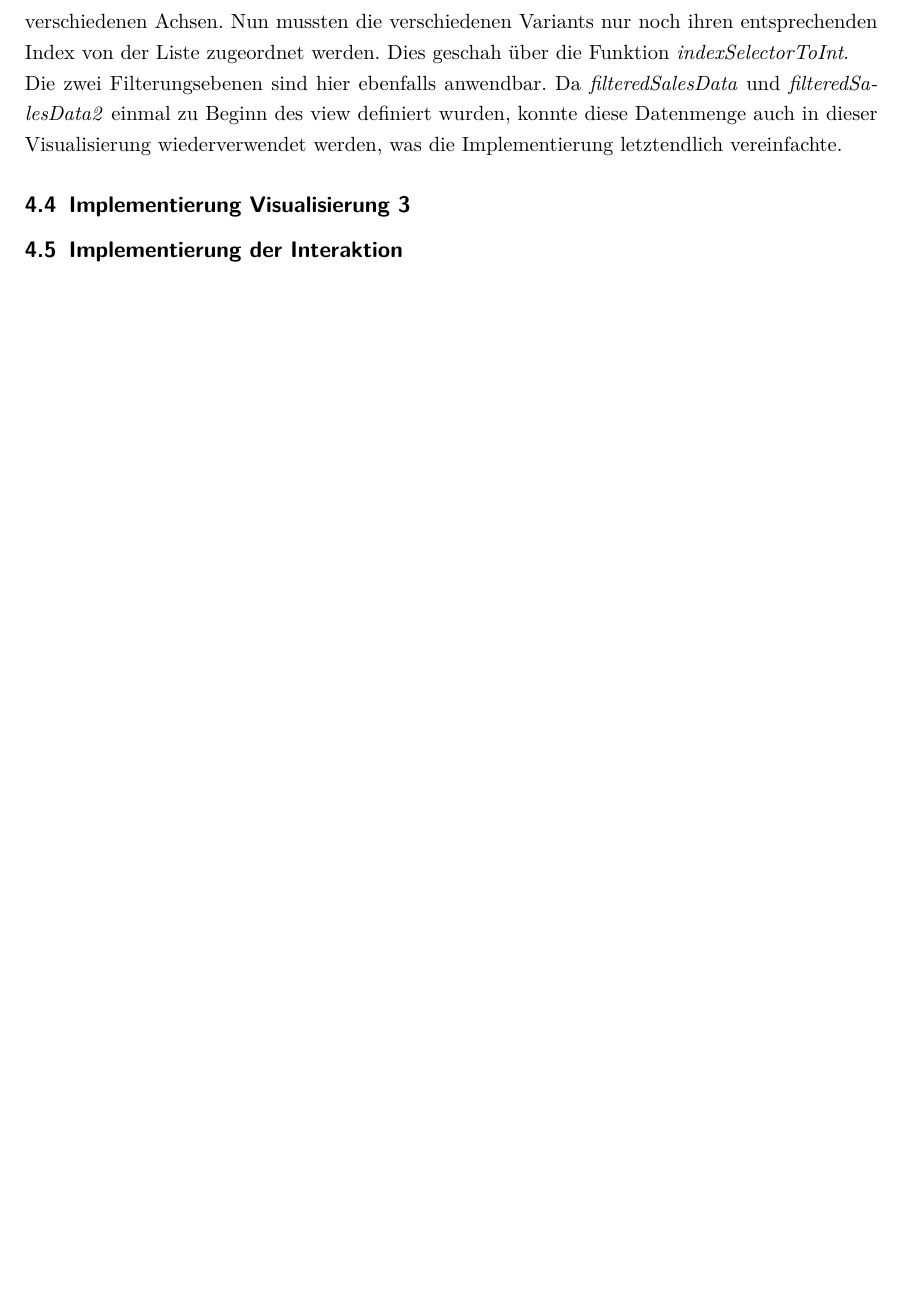
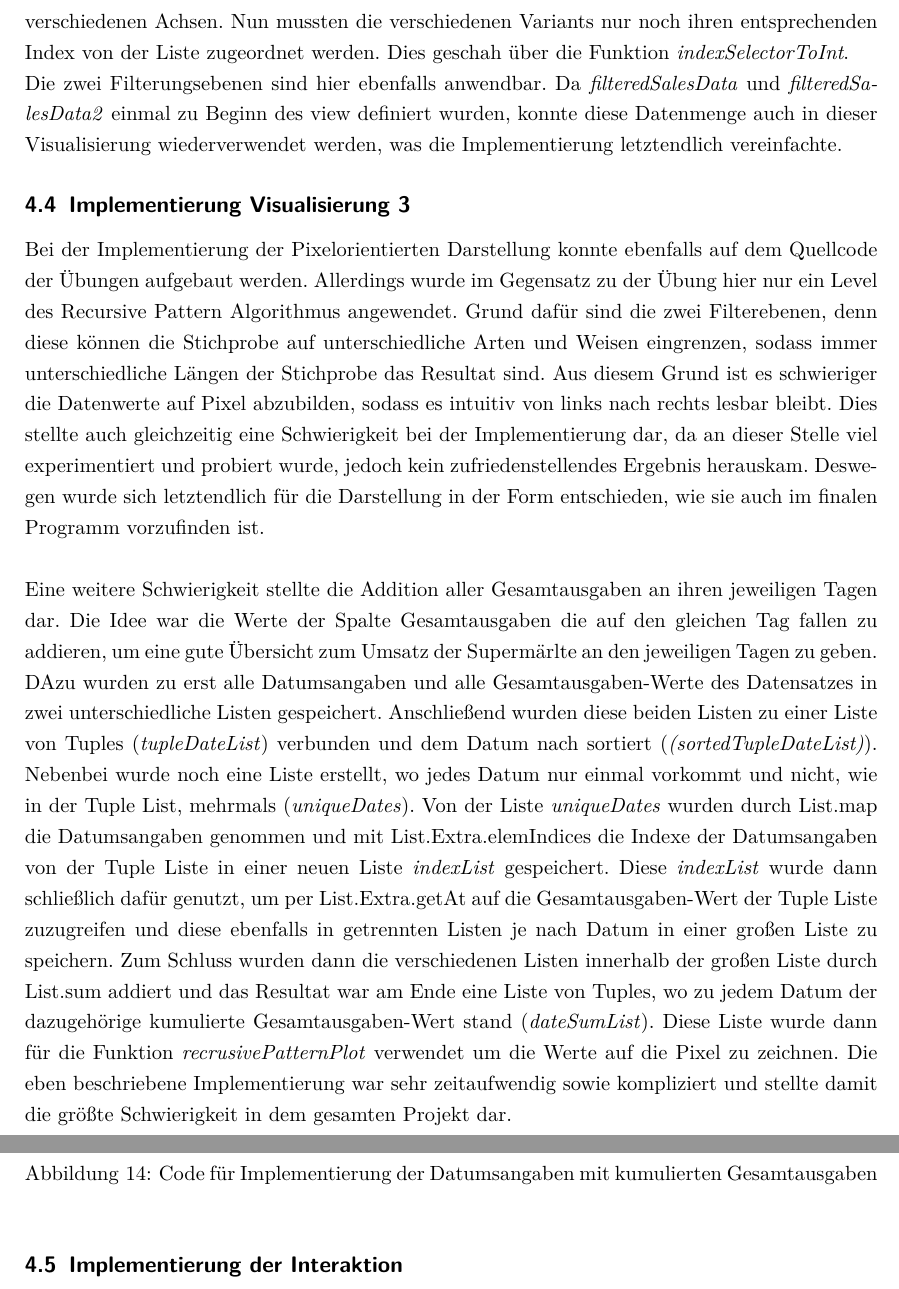
Before and after one commit to Konwoh/IRV_Website, a LaTeX document (Bericht/Projektbericht.tex): part of page 19 of 19 before the commit and two parts of pages 19 and 20 of 20 after it, the two joined at a grey line, cut so that both start at the same text, the shorter picture padded with empty space. Compiled offline with pdfLaTeX.

Commit message:
Bericht: Beschreibung Implementierung Pixelorientierte Darstellung

```diff
--- a/Bericht/Projektbericht.tex
+++ b/Bericht/Projektbericht.tex
@@ -424,3 +424,19 @@ Dies geschah über die Funktion \textit{indexSelectorToInt}.
 konnte diese Datenmenge auch in dieser Visualisierung wiederverwendet werden, was die Implementierung letztendlich vereinfachte.
 
 \subsection{Implementierung Visualisierung 3}
+Bei der Implementierung der Pixelorientierten Darstellung konnte ebenfalls auf dem Quellcode der Übungen aufgebaut werden. Allerdings wurde im Gegensatz zu der Übung hier nur
+ein Level des Recursive Pattern Algorithmus angewendet. Grund dafür sind die zwei Filterebenen, denn diese können die Stichprobe auf unterschiedliche Arten und Weisen eingrenzen,
+sodass immer unterschiedliche Längen der Stichprobe das Resultat sind. Aus diesem Grund ist es schwieriger die Datenwerte auf Pixel abzubilden, sodass es intuitiv von links nach
+rechts lesbar bleibt. Dies stellte auch gleichzeitig eine Schwierigkeit bei der Implementierung dar, da an dieser Stelle viel experimentiert und probiert wurde, jedoch kein
+zufriedenstellendes Ergebnis herauskam. Deswegen wurde sich letztendlich für die Darstellung in der Form entschieden, wie sie auch im finalen Programm vorzufinden ist.\\
+
+\noindent Eine weitere Schwierigkeit stellte die Addition aller Gesamtausgaben an ihren jeweiligen Tagen dar. Die Idee war die Werte der Spalte Gesamtausgaben die auf den gleichen Tag fallen
+zu addieren, um eine gute Übersicht zum Umsatz der Supermärlte an den jeweiligen Tagen zu geben. DAzu wurden zu erst alle Datumsangaben und alle Gesamtausgaben-Werte des Datensatzes
+in zwei unterschiedliche Listen gespeichert. Anschließend wurden diese beiden Listen zu einer Liste von Tuples (\textit{tupleDateList}) verbunden und dem Datum nach sortiert
+(\textit{(\textit{sortedTupleDateList})}). Nebenbei wurde noch eine Liste erstellt, wo jedes Datum nur einmal vorkommt und nicht, wie in der Tuple List, mehrmals
+(\textit{uniqueDates}). Von der Liste \textit{uniqueDates} wurden durch List.map die Datumsangaben genommen und mit List.Extra.elemIndices die Indexe der Datumsangaben von der
+Tuple Liste in einer neuen Liste \textit{indexList} gespeichert. Diese \textit{indexList} wurde dann schließlich dafür genutzt, um per List.Extra.getAt auf die Gesamtausgaben-Wert
+der Tuple Liste zuzugreifen und diese ebenfalls in getrennten Listen je nach Datum in einer großen Liste zu speichern. Zum Schluss wurden dann die verschiedenen Listen innerhalb
+der großen Liste durch List.sum addiert und das Resultat war am Ende eine Liste von Tuples, wo zu jedem Datum der dazugehörige kumulierte Gesamtausgaben-Wert stand
+(\textit{dateSumList}). Diese Liste wurde dann für die Funktion \textit{recrusivePatternPlot} verwendet um die Werte auf die Pixel zu zeichnen. Die eben beschriebene Implementierung
+war sehr zeitaufwendig sowie kompliziert und stellte damit die größte Schwierigkeit in dem gesamten Projekt dar.
@@ -426,0 +447 @@ konnte diese Datenmenge auch in dieser Visualisierung wiederverwendet werden, wa
+		\caption{Code für Implementierung der Datumsangaben mit kumulierten Gesamtausgaben}
```
Also changed, not shown: Bericht/Projektbericht.tex (8 more changed lines).
